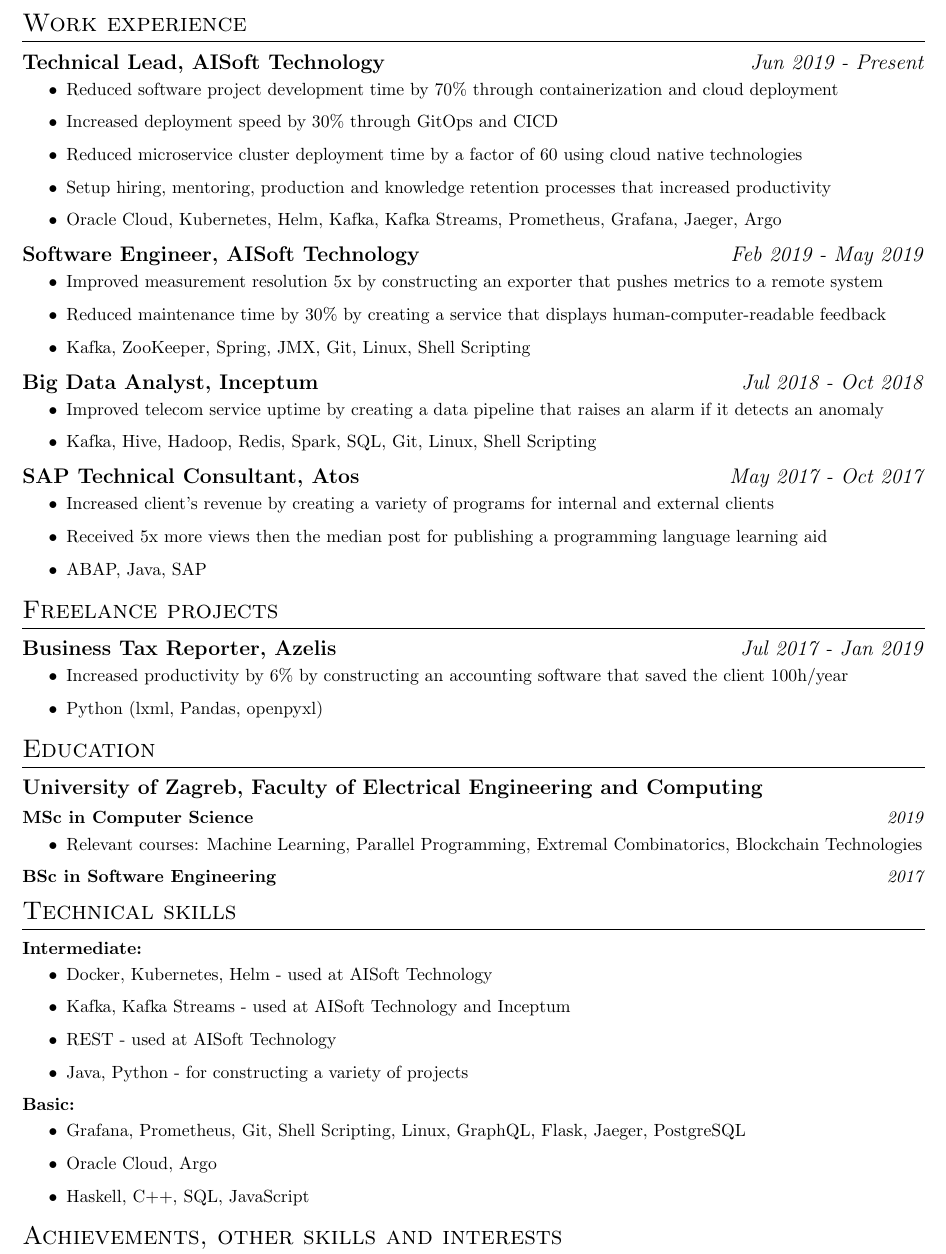
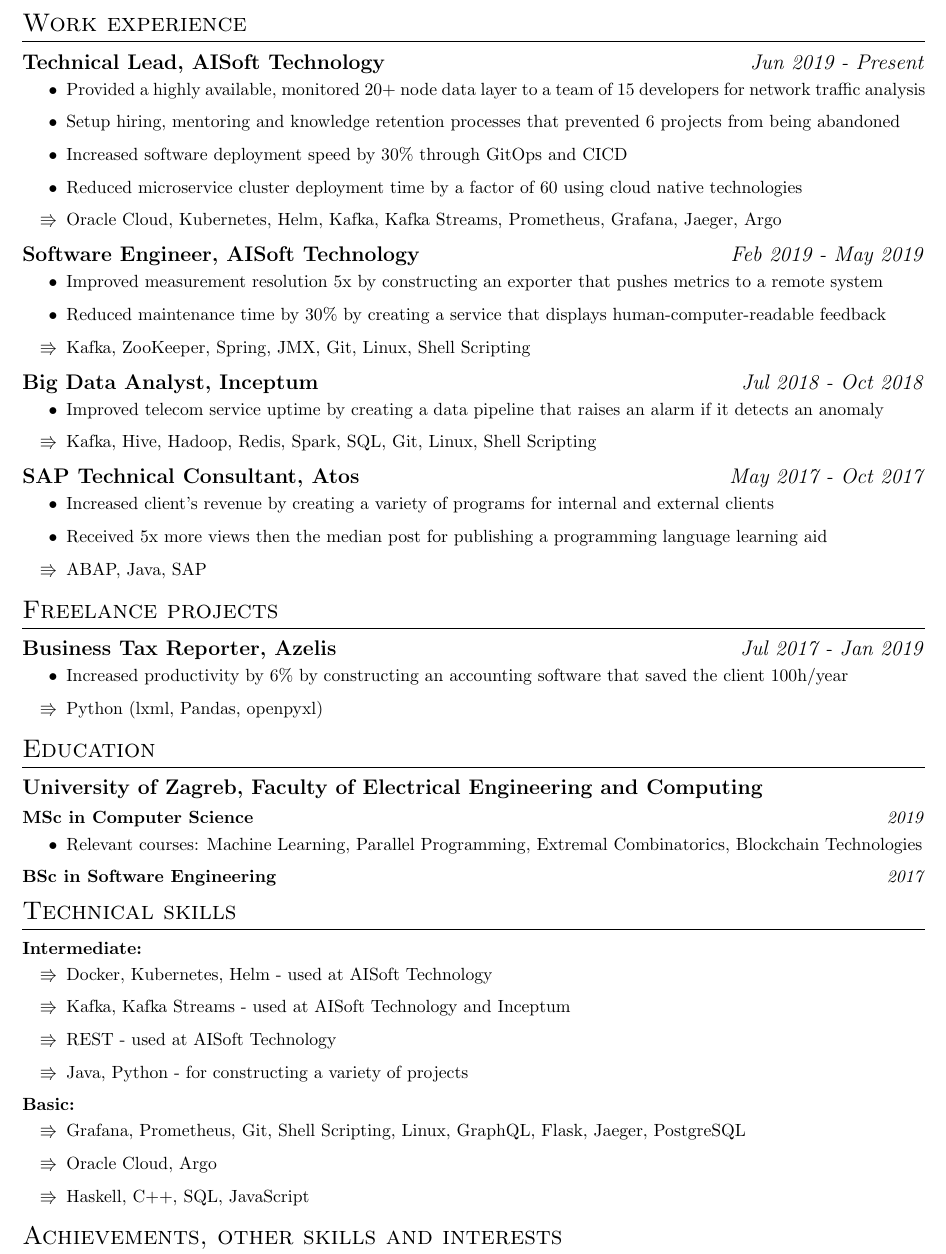
Before and after one commit to MislavJaksic/CV, a LaTeX CV (CV.tex): part of the page, cut so that both start at the same text. Compiled offline with pdfLaTeX.

Commit message:
Rephrased achievements

```diff
--- a/CV.tex
+++ b/CV.tex
@@ -1,6 +1,8 @@
 \documentclass[a4paper]{article}
 
 \usepackage[utf8]{inputenc}
+
+\usepackage{amssymb}
 
 %\usepackage[T1]{fontenc}
 %\usepackage{helvet}
@@ -119,11 +121,11 @@
 \subsection{\bolditalicpair{Technical Lead, AISoft Technology}{Jun 2019 - Present}}
 
 \begin{itemize}
-  \item Reduced software project development time by 70\% through containerization and cloud deployment
-  \item Increased deployment speed by 30\% through GitOps and CICD
-  \item Reduced microservice cluster deployment time by a factor of 60 using cloud native technologies
-  \item Setup hiring, mentoring, production and knowledge retention processes that increased productivity
-  \item Oracle Cloud, Kubernetes, Helm, Kafka, Kafka Streams, Prometheus, Grafana, Jaeger, Argo
+ \item Provided a highly available, monitored 20+ node data layer to a team of 15 developers for network traffic analysis
+ \item Setup hiring, mentoring and knowledge retention processes that prevented 6 projects from being abandoned
+ \item Increased software deployment speed by 30\% through GitOps and CICD
+ \item Reduced microservice cluster deployment time by a factor of 60 using cloud native technologies
+ \item[$\Rrightarrow$] Oracle Cloud, Kubernetes, Helm, Kafka, Kafka Streams, Prometheus, Grafana, Jaeger, Argo
 \end{itemize}
 
 \subsection{\bolditalicpair{Software Engineer, AISoft Technology}{Feb 2019 - May 2019}}
@@ -131,14 +133,14 @@
 \begin{itemize}
   \item Improved measurement resolution 5x by constructing an exporter that pushes metrics to a remote system
   \item Reduced maintenance time by 30\% by creating a service that displays human-computer-readable feedback
-  \item Kafka, ZooKeeper, Spring, JMX, Git, Linux, Shell Scripting
+  \item[$\Rrightarrow$] Kafka, ZooKeeper, Spring, JMX, Git, Linux, Shell Scripting
 \end{itemize}
 
 \subsection{\bolditalicpair{Big Data Analyst, Inceptum}{Jul 2018 - Oct 2018}}
 
 \begin{itemize}
   \item Improved telecom service uptime by creating a data pipeline that raises an alarm if it detects an anomaly
-  \item Kafka, Hive, Hadoop, Redis, Spark, SQL, Git, Linux, Shell Scripting
+  \item[$\Rrightarrow$] Kafka, Hive, Hadoop, Redis, Spark, SQL, Git, Linux, Shell Scripting
 \end{itemize}
 
 \subsection{\bolditalicpair{SAP Technical Consultant, Atos}{May 2017 - Oct 2017}}
@@ -146,7 +148,7 @@
 \begin{itemize}
   \item Increased client's revenue by creating a variety of programs for internal and external clients
   \item Received 5x more views then the median post for publishing a programming language learning aid
-  \item ABAP, Java, SAP
+  \item[$\Rrightarrow$] ABAP, Java, SAP
 \end{itemize}
 
 
@@ -185,18 +187,18 @@
 \subsubsection{\bolditalicpair{Intermediate:}{}}
 
 \begin{itemize}
-  \item Docker, Kubernetes, Helm - used at AISoft Technology
-  \item Kafka, Kafka Streams - used at AISoft Technology and Inceptum
-  \item REST - used at AISoft Technology
-  \item Java, Python - for constructing a variety of projects
+  \item[$\Rrightarrow$] Docker, Kubernetes, Helm - used at AISoft Technology
+  \item[$\Rrightarrow$] Kafka, Kafka Streams - used at AISoft Technology and Inceptum
+  \item[$\Rrightarrow$] REST - used at AISoft Technology
+  \item[$\Rrightarrow$] Java, Python - for constructing a variety of projects
 \end{itemize}
 
 \subsubsection{\bolditalicpair{Basic:}{}}
 
 \begin{itemize}
-  \item Grafana, Prometheus, Git, Shell Scripting, Linux, GraphQL, Flask, Jaeger, PostgreSQL
-  \item Oracle Cloud, Argo
-  \item Haskell, C++, SQL, JavaScript
+  \item[$\Rrightarrow$] Grafana, Prometheus, Git, Shell Scripting, Linux, GraphQL, Flask, Jaeger, PostgreSQL
+  \item[$\Rrightarrow$] Oracle Cloud, Argo
+  \item[$\Rrightarrow$] Haskell, C++, SQL, JavaScript
 \end{itemize}
 
 
```
Also changed, not shown: CV.pdf, CV.png, CV.tex (2 more changed lines).
